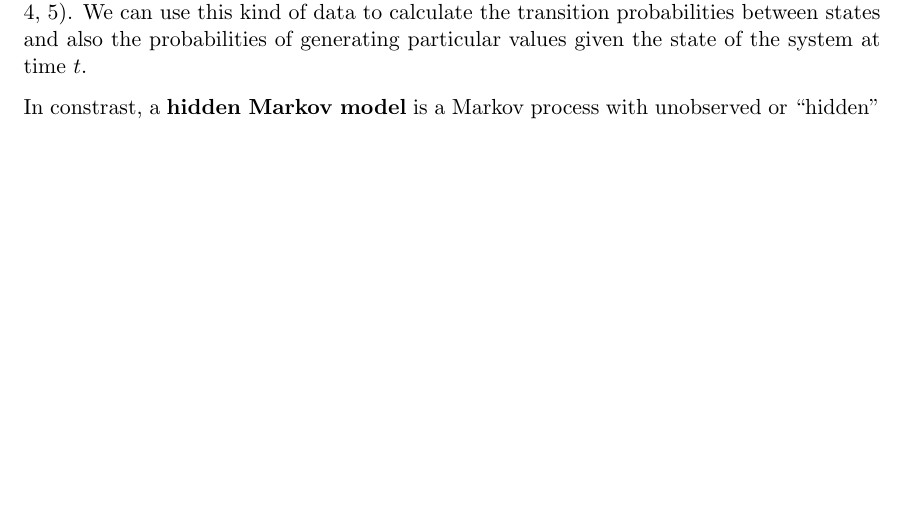
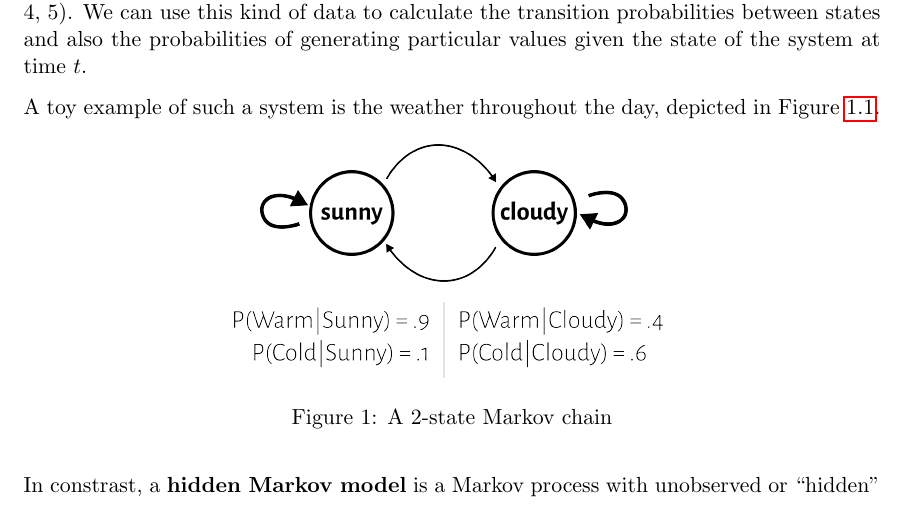
Before and after one commit to ektsang/hmm_rapid_learning, a LaTeX document (worksheet/worksheet.tex): part of page 1 of 4 before the commit and part of page 1 of 5 after it, cut so that both start at the same text, the shorter picture padded with empty space. Compiled offline with pdfLaTeX.

Commit message:
Added my figure but I think we should trash it and use the example we are going to use

```diff
--- a/worksheet/worksheet.tex
+++ b/worksheet/worksheet.tex
@@ -6,7 +6,7 @@
 \usepackage{hyperref}
 \usepackage{float}
 \usepackage{parskip}
-
+\usepackage{fancyref}
 \renewcommand{\tabcolsep}{1cm}
 \renewcommand{\arraystretch}{2}
 
@@ -23,7 +23,19 @@ This is intended to be a short and informal introduction to HMMs.
 \subsection{What is a hidden Markov model?}
 In general, a \textbf{Markov process} is a random process that generates values with probabilities that are dependent on the state of the system at that time. The system randomly switches between different states according to some \textit{transition probabilities} that are dependent only on the current state of the system - this is known as the \textbf{Markov property}. When we look at data generated from a Markov process, we can see an ordered sequence of states (e.g. A, A, A, B, B) paired with values that were generated at that point in time (e.g. 1, 1, 2, 4, 5). We can use this kind of data to calculate the transition probabilities between states and also the probabilities of generating particular values given the state of the system at time $t$.
 
+% Maybe we should take this out...probably I think
+A toy example of such a system is the weather throughout the day, depicted in Figure \ref{fig:simple}.
+\begin{figure}[H]
+\label{fig:simple}
+\centering
+\includegraphics[width=0.5\textwidth]{../figures/g5016.png}
+\caption{A 2-state Markov chain}
+\end{figure}
+
+
+
 In constrast, a \textbf{hidden Markov model} is a Markov process with unobserved or ``hidden'' states - that is, we only see the resulting values generated from the process and are not sure of what the true state of the underlying Markov process is at each given time point. Inferring information about the states of these processes and the probabilities that govern how such processes work has a wide range of applications, particularly for studying sequential data in which we are fairly certain the Markov property is satisfied.
+
 
 \subsection{What kind of data is well modeled by a HMM?}
 Sequential data is really well modeled by HMMs, espcially when we are interested in assigning a label to a specific segment of the sequence. Examples of this kind of data are time series data or DNA sequence data - the latter of which concerns us most.
```
Also changed, not shown: figures/g5016.png (added), figures/path4963.png (deleted).
